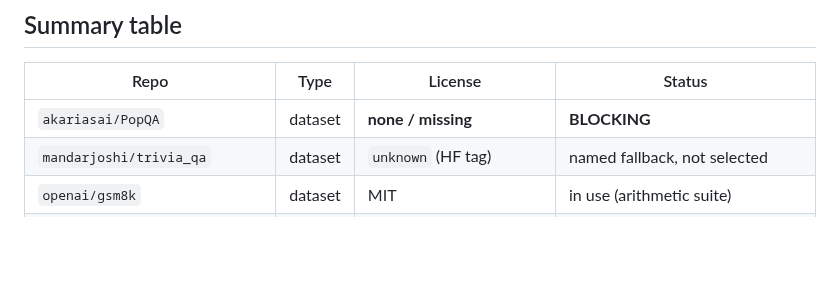
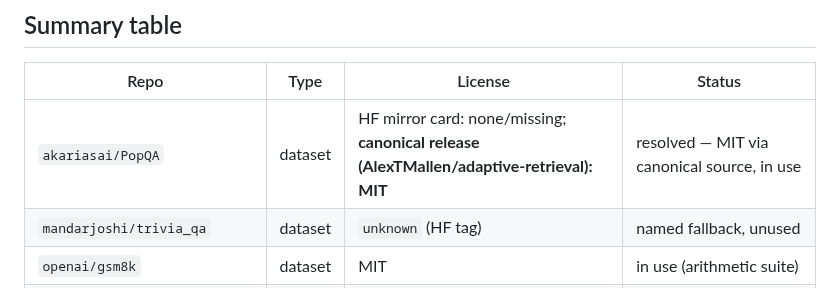
Before and after one commit to Rishik-Chakraborty/BitCliff, a Markdown page: bitcliff/pipeline/LICENSE_AUDIT.md, the part around one of its changes. Rendered like a GitHub page; blank space fills up the shorter version.

```diff
--- a/bitcliff/pipeline/LICENSE_AUDIT.md
+++ b/bitcliff/pipeline/LICENSE_AUDIT.md
@@ -249,8 +281,8 @@ freeze-plan §4's resolved item #4.
 
 | Repo | Type | License | Status |
 |---|---|---|---|
-| `akariasai/PopQA` | dataset | **none / missing** | **BLOCKING** |
-| `mandarjoshi/trivia_qa` | dataset | `unknown` (HF tag) | named fallback, not selected |
+| `akariasai/PopQA` | dataset | HF mirror card: none/missing; **canonical release (AlexTMallen/adaptive-retrieval): MIT** | resolved — MIT via canonical source, in use |
+| `mandarjoshi/trivia_qa` | dataset | `unknown` (HF tag) | named fallback, unused |
 | `openai/gsm8k` | dataset | MIT | in use (arithmetic suite) |
 | `sgoel9/paul_graham_essays` | dataset | MIT uploader tag; underlying essays unresolved | quarantined to never-published 2a run |
 | `Qwen/Qwen2.5-1.5B-Instruct` | model | Apache-2.0 | clear |
```
Also changed, not shown: other parts of bitcliff/pipeline/LICENSE_AUDIT.md (+47 -15 lines).
